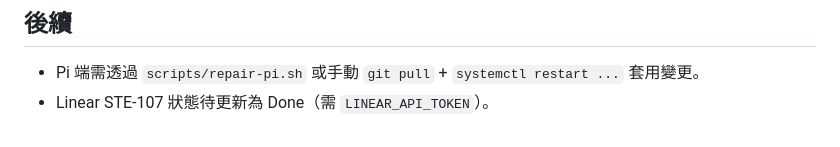
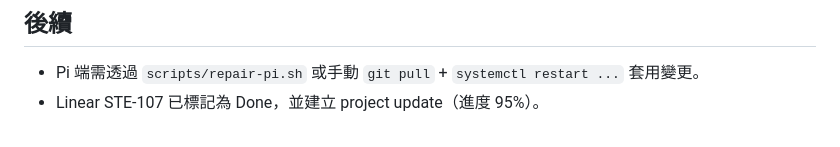
Before and after one commit to s7808200772/nikkomusichub, a Markdown page: record/260629_13.md, the part around the change. GitHub-like rendering.

Commit message:
docs(record): mark Linear STE-107 done in 260629_13

```diff
--- a/record/260629_13.md
+++ b/record/260629_13.md
@@ -72,4 +72,4 @@
 ## 後續
 
 - Pi 端需透過 `scripts/repair-pi.sh` 或手動 `git pull` + `systemctl restart ...` 套用變更。
-- Linear STE-107 狀態待更新為 Done（需 `LINEAR_API_TOKEN`）。
+- Linear STE-107 已標記為 Done，並建立 project update（進度 95%）。
```
